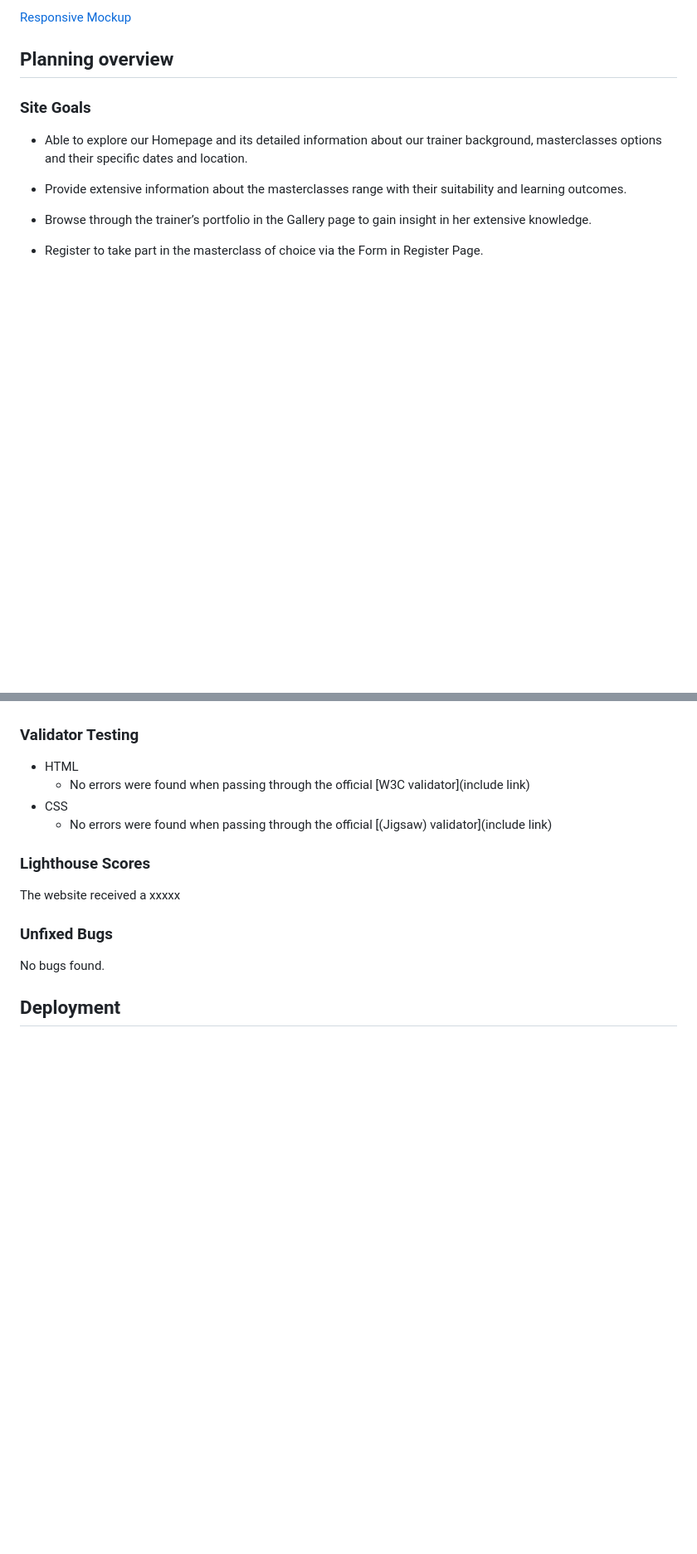
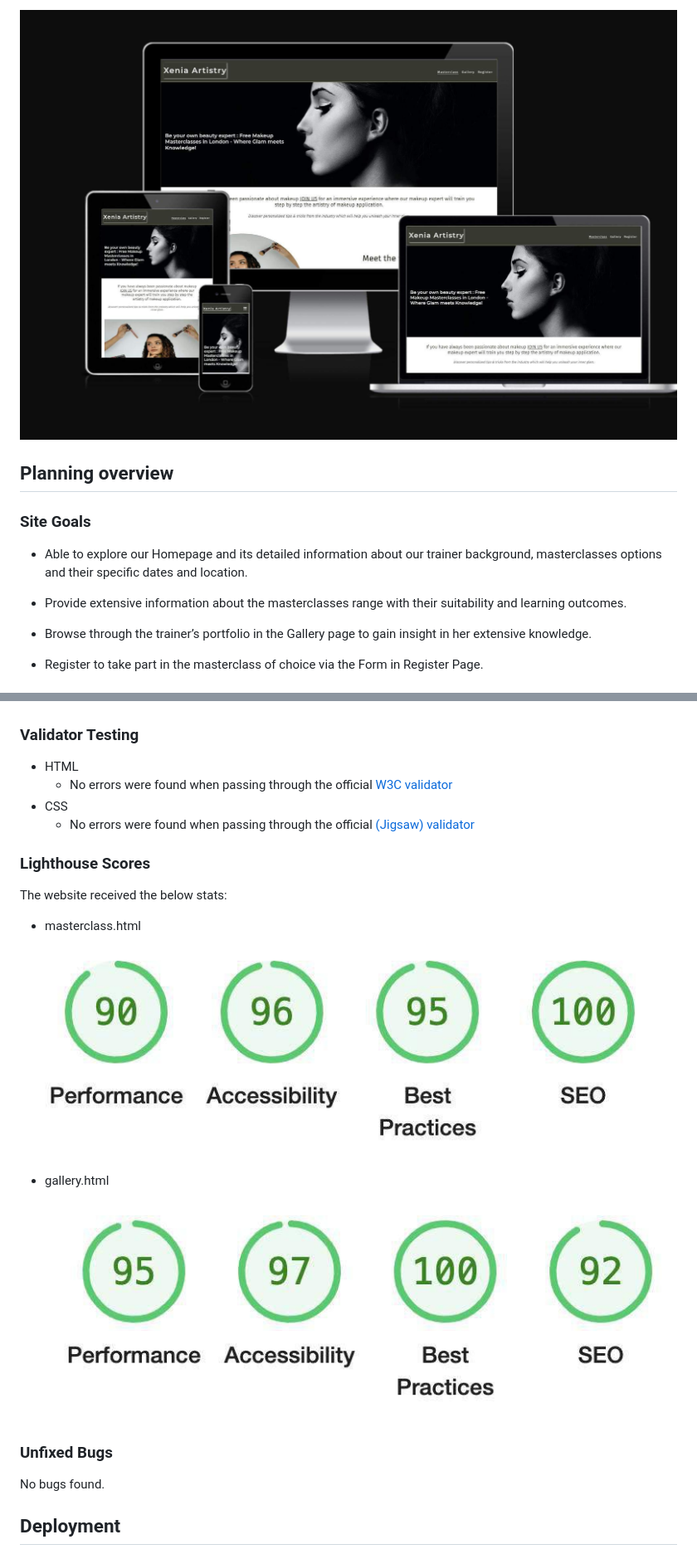
Before and after one commit to constantinnicoleta/makeup-masterclass, a Markdown page: README.md, 2 parts joined by grey strips. Shown: that part at 83% size. GitHub-like rendering; pictures changed too: documentation/_gallery.jpg (added), documentation/masterclass.jpg (added); blank space fills up the shorter version.

Commit message:
add pictures to documentation for read me , add text to readme

```diff
--- a/README.md
+++ b/README.md
@@ -10,5 +10,5 @@ Live link can be found here -
 
-[Responsive Mockup](documentation/am_i_responsive.jpg)
+![Responsive Mockup](documentation/am_i_responsive.jpg)
 
 ## Planning overview
 
@@ -148,14 +155,18 @@ I have tested my project in various ways such as:
 ### Validator Testing
 
 - HTML
-  - No errors were found when passing through the official [W3C validator](include link)
+  - No errors were found when passing through the official [W3C validator](https://validator.w3.org/)
 - CSS
-  - No errors were found when passing through the official [(Jigsaw) validator](include link)
+  - No errors were found when passing through the official [(Jigsaw) validator](https://jigsaw.w3.org/css-validator/)
 
 
 ### Lighthouse Scores
 
-The website received a xxxxx
+The website received the below stats:
+- masterclass.html
+![HomePage](documentation/masterclass.jpg)
+- gallery.html
+![Gallery](documentation/_gallery.jpg)
 
 ### Unfixed Bugs
 
```
Also changed, not shown: other parts of README.md (+18 -11 lines), documentation/call_to_action.jpg (added), documentation/navbar_mobile.jpg (added).
